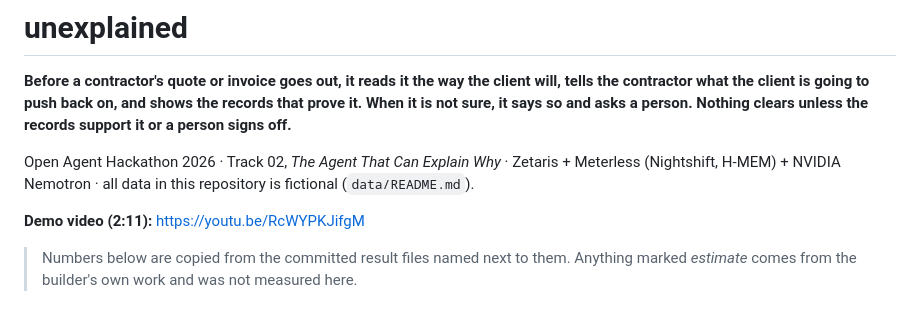
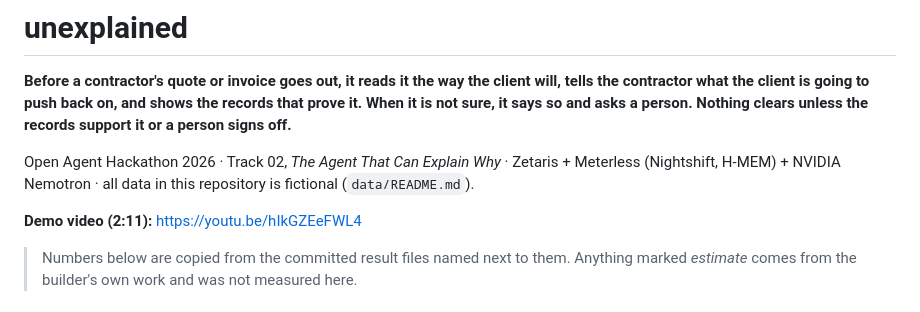
Before and after one commit to simpleciki/unexplained, a Markdown page: README.md, the part around the change. Rendered like a GitHub page.

Commit message:
docs: link the re-uploaded demo video with the live Zetaris segment
Co-Authored-By: Claude Opus 5.5 <noreply@anthropic.com>

```diff
--- a/README.md
+++ b/README.md
@@ -7,7 +7,7 @@ so and asks a person. Nothing clears unless the records support it or a person s
 Open Agent Hackathon 2026 · Track 02, *The Agent That Can Explain Why* · Zetaris + Meterless (Nightshift,
 H-MEM) + NVIDIA Nemotron · all data in this repository is fictional (`data/README.md`).
 
-**Demo video (2:11):** https://youtu.be/RcWYPKJifgM
+**Demo video (2:11):** https://youtu.be/hIkGZEeFWL4
 
 > Numbers below are copied from the committed result files named next to them. Anything marked *estimate*
 > comes from the builder's own work and was not measured here.
```
